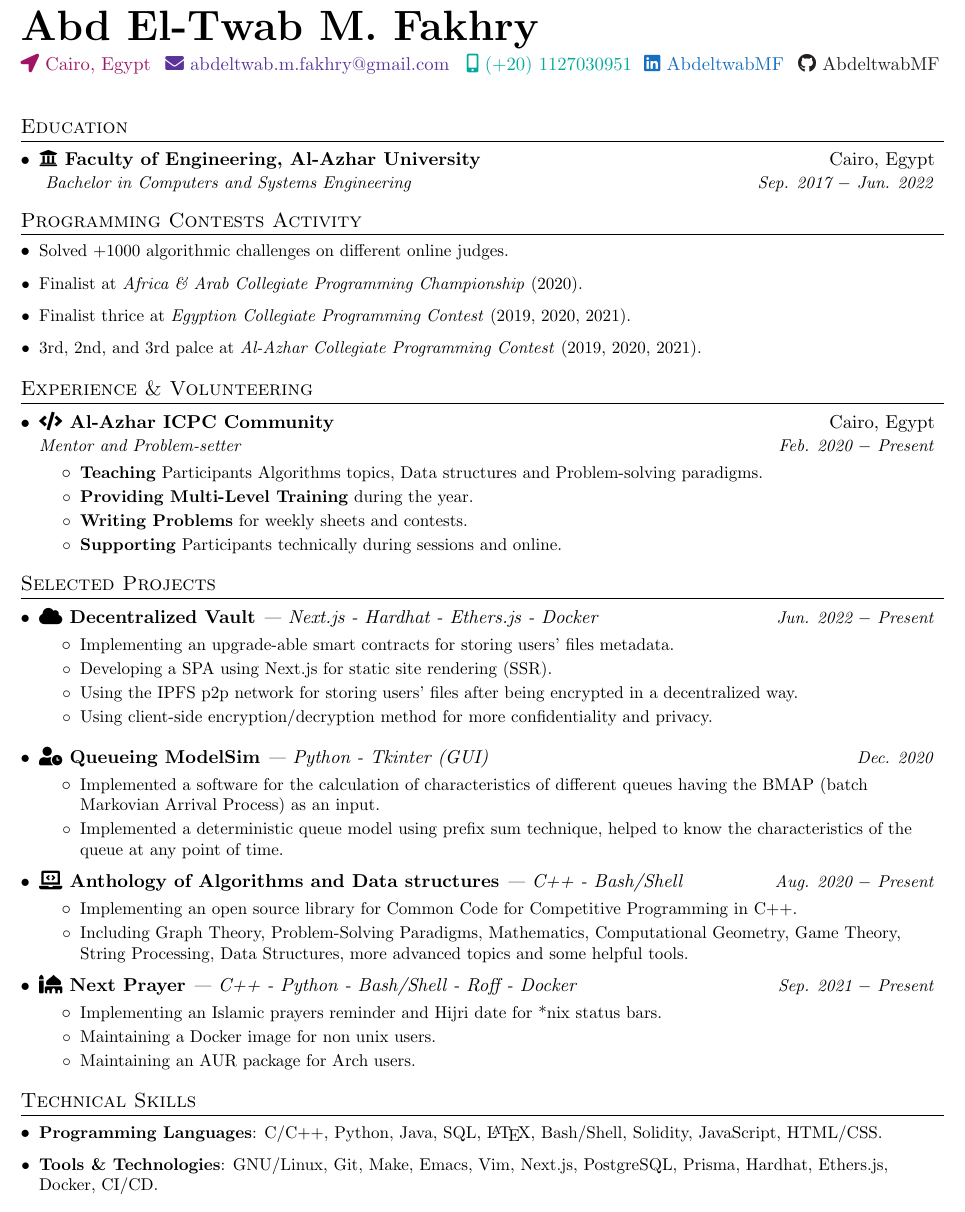
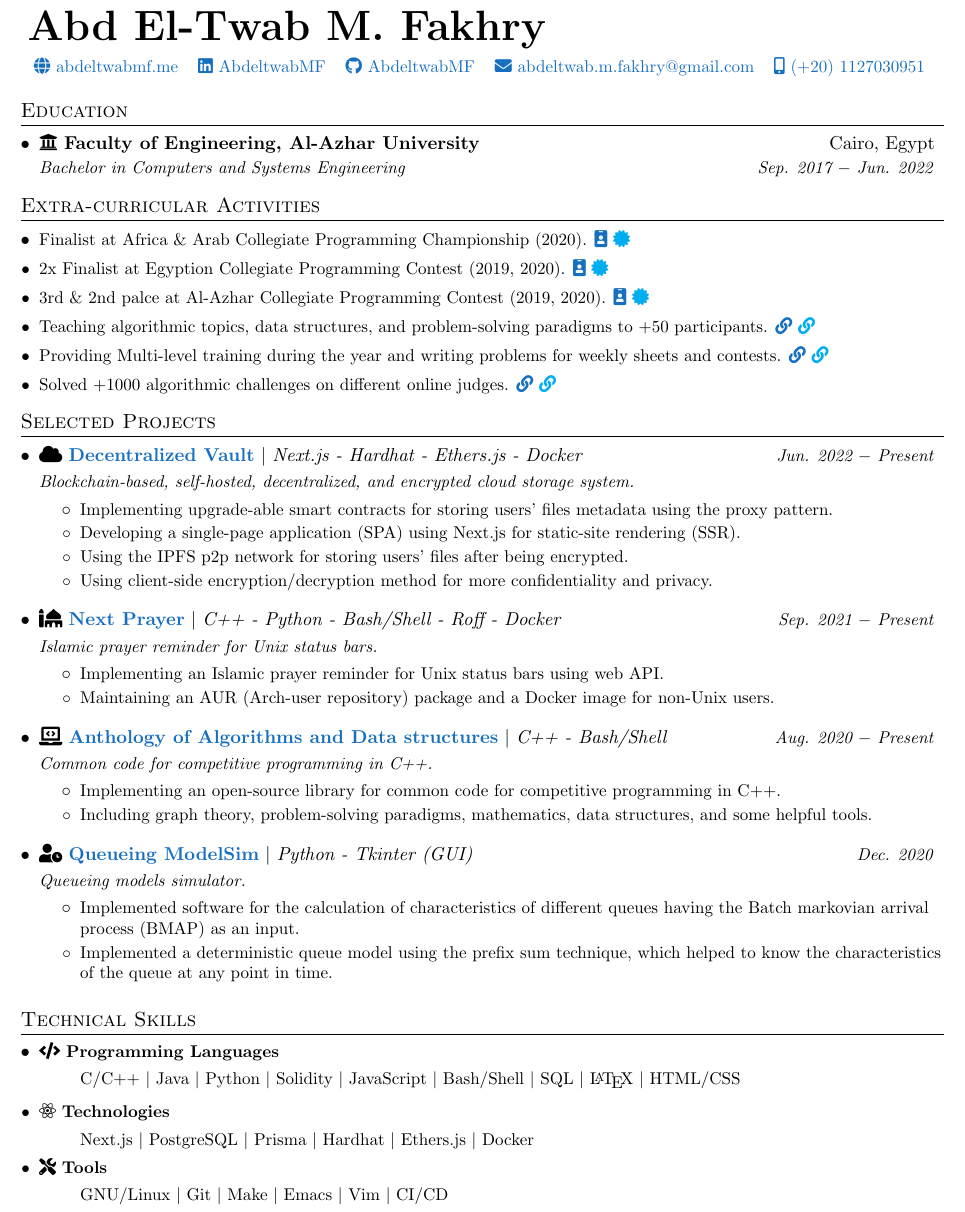
Before and after one commit to AbdeltwabMF/R-sum-, a LaTeX CV (amf_resume.tex): part of the page, cut so that both start at the same text. Compiled offline with pdfLaTeX.

Commit message:
Move volunteering to extra curriculara activity

```diff
--- a/amf_resume.tex
+++ b/amf_resume.tex
@@ -87,89 +126,173 @@
 \begin{document}
 
 % ---- HEADING ---- %
-% \textbf{\href{https://twitter.com/AbdeltwabMF}{\Huge{Abd El-Twab M. Fakhry}}} \\[2pt]
+\name{http://abdeltwabmf.me}{Abd El-Twab M. Fakhry}
 
-\textbf{\href{http://abdeltwabmf.me}{\Huge{Abd El-Twab M. Fakhry}}} \\[2pt]
-
-\begin{minipage}[t]{0.150\textwidth}
-  \infoItem{RedViolet}{location-arrow}{Cairo, Egypt}
-\end{minipage}
-\begin{minipage}[t]{0.32\textwidth}
-  \infoItem{RoyalPurple}{envelope}{\href{mailto:abdeltwab.m.fakhry@gmail.com}{abdeltwab.m.fakhry@gmail.com}}
-\end{minipage}
-\begin{minipage}[t]{0.185\textwidth}
-  \infoItem{JungleGreen}{mobile-alt}{\href{tel:+201127030951}{(+20) 1127030951}}
-\end{minipage}
-\begin{minipage}[t]{0.16\textwidth}
-  \infoItem{RoyalBlue}{linkedin}{\href{https://www.linkedin.com/in/abdeltwabmf/}{AbdeltwabMF}}
-\end{minipage}
-\begin{minipage}[t]{0.147\textwidth}
-  \infoItem{Black}{github}{\href{https://github.com/AbdeltwabMF}{AbdeltwabMF}}
-\end{minipage}
+\begin{center}
+  \small
+  \contact
+  {https://abdeltwabmf.github.io}
+  {\faIcon{globe}}
+  {RoyalBlue}
+  {abdeltwabmf.me}\,
+  \contact
+  {https://www.linkedin.com/in/abdeltwabmf}
+  {\faIcon{linkedin}}
+  {RoyalBlue}
+  {AbdeltwabMF}\,
+  \contact
+  {https://github.com/AbdeltwabMF}
+  {\faIcon{github}}
+  {RoyalBlue}
+  {AbdeltwabMF}\,
+  \contact
+  {mailto:abdeltwab.m.fakhry@gmail.com}
+  {\faIcon{envelope}}
+  {RoyalBlue}
+  {abdeltwab.m.fakhry@gmail.com}\,
+  \contact
+  {tel:+201127030951}
+  {\faIcon{mobile-alt}}
+  {RoyalBlue}
+  {(+20) 1127030951}
+\end{center}\vspace{8pt}
 
 % ---- Education ---- %
 \section{Education}
 \begin{itemize}[leftmargin=*]
-  \educationItem{\faIcon{university} Faculty of Engineering, Al-Azhar University}{ Cairo, Egypt}{ Bachelor in Computers and Systems Engineering}{ Sep. 2017 $-$ Jun. 2022}
+  \education
+  {\faIcon{university}}
+  {Faculty of Engineering, Al-Azhar University}{ Cairo, Egypt}
+  {Bachelor in Computers and Systems Engineering}{ Sep. 2017 $-$ Jun. 2022}
 \end{itemize}
 
 % ---- Competitive Programming ---- %
-\section{Programming Contests Activity}
+\section{Extra-curricular Activities}
 \begin{itemize}[leftmargin=*]
-  \progContItem{Solved +1000 algorithmic challenges on different online judges.}
-  \progContItem{\href{https://icpc.global/ICPCID/S6R4YNB7PW7D}{Finalist at \emph{Africa \& Arab Collegiate Programming Championship} (2020).}}
-  \progContItem{\href{https://icpc.global/ICPCID/S6R4YNB7PW7D}{Finalist thrice at \emph{Egyption Collegiate Programming Contest} (2019, 2020, 2021).}}
-  \progContItem{\href{https://icpc.global/ICPCID/S6R4YNB7PW7D}{3rd, 2nd, and 3rd palce at \emph{Al-Azhar Collegiate Programming Contest} (2019, 2020, 2021).}}
+  \extracurricularactivity
+  {Finalist at Africa \& Arab Collegiate Programming Championship (2020).}
+  {https://icpc.global/ICPCID/S6R4YNB7PW7D}{\faIcon{id-badge}} {https://drive.google.com/drive/folders/1u0_mdcJPAfc0o91xwnp9Y6JB8VDaY82e?usp=sharing}{\faIcon{certificate}}
+
+  \extracurricularactivity
+  {2x Finalist at Egyption Collegiate Programming Contest (2019, 2020).}
+  {https://icpc.global/ICPCID/S6R4YNB7PW7D}{\faIcon{id-badge}}  {https://drive.google.com/drive/folders/1sjyZmHKeBmR2DB61ZGpJkiW17wtIWQ4q?usp=sharing}{\faIcon{certificate}}
+
+  \extracurricularactivity
+  {3rd \& 2nd palce at Al-Azhar Collegiate Programming Contest (2019, 2020).}
+  {https://icpc.global/ICPCID/S6R4YNB7PW7D}{\faIcon{id-badge}} {https://drive.google.com/drive/folders/18H79Bq42ARKxvx-H1pANSZgdD57EJMYF?usp=sharing}{\faIcon{certificate}}
+
+  \extracurricularactivity
+  {Teaching algorithmic topics, data structures, and problem-solving paradigms to +50 participants.} {https://docs.google.com/spreadsheets/d/1R45cqOVmXtc5L4Yh_wRvfuuHjtpenvdLYdwWA-JtjEw/edit\#gid=47417602}{\faIcon{link}} {https://docs.google.com/spreadsheets/d/1IMu0WK4eBeef63vYCsfZqlcPjnGqCN9LHRDWCemmdLs/edit\#gid=47417602}{\faIcon{link}}
+
+  \extracurricularactivity
+  {Providing Multi-level training during the year and writing problems for weekly sheets and contests.} {https://docs.google.com/spreadsheets/d/1R45cqOVmXtc5L4Yh_wRvfuuHjtpenvdLYdwWA-JtjEw/edit\#gid=1894627066}{\faIcon{link}} {https://docs.google.com/spreadsheets/d/1IMu0WK4eBeef63vYCsfZqlcPjnGqCN9LHRDWCemmdLs/edit\#gid=1894627066}{\faIcon{link}}
+
+  \extracurricularactivity
+  {Solved +1000 algorithmic challenges on different online judges.}
+  {https://atcoder.jp/users/AbdeltwabMF}{\faIcon{link}}
+  {https://codeforces.com/profile/Satoshi-Nakamoto}{\faIcon{link}}
 \end{itemize}
 
 % ---- Experience and Volunteering ---- %
-\section{Experience \& Volunteering}
-\begin{itemize}[leftmargin=*]
-  \experienceItem{\faIcon{code} \href{https://sites.google.com/view/azharicpc/home}{Al-Azhar ICPC Community}}{Cairo, Egypt}{Mentor and Problem-setter}{Feb. 2020 $-$ Present}
-  \begin{itemize}
-    \experienceSubItem{Teaching}{ Participants Algorithms topics, Data structures and Problem-solving paradigms.}
-    \experienceSubItem{Providing Multi-Level Training}{ during the year.}
-    \experienceSubItem{Writing Problems}{ for weekly sheets and contests.}
-    \experienceSubItem{Supporting}{ Participants technically during sessions and online.}
-  \end{itemize}\vspace{-5pt}
-\end{itemize}
+% \section{Experience \& Volunteering}
+% \begin{itemize}[leftmargin=*]
+%   \experience
+%   {\faIcon{code}}
+%   {Al-Azhar ICPC Community}{Cairo, Egypt}
+%   {https://sites.google.com/view/azharicpc/home}{{\faIcon{link}}}
+%   {Mentor and Problem-setter}{Feb. 2020 $-$ Present}
+
+%   \begin{itemize}
+%     \subexperience
+%     {Providing Multi-level training during the year and writing problems for weekly sheets and contests.}
+%     \subexperience
+%     {Teaching algorithmic topics, data structures, and problem-solving paradigms to +50 participants.}
+%   \end{itemize}\vspace{-4pt}
+% \end{itemize}
 
 % ---- PROJECTS ---- %
 \section{Selected Projects}
 \begin{itemize}[leftmargin=*]
-  \projectItem{\faIcon{cloud} \href{https://devault.vercel.com}{Decentralized Vault}}{Jun. 2022 $-$ Present}{ | Next.js - Hardhat - Ethers.js - Docker}
+  \project
+  {\faIcon{cloud}}
+  {Decentralized Vault}{Jun. 2022 $-$ Present}
+  {https://devault.vercel.app/}{Next.js - Hardhat - Ethers.js - Docker}
+  {Blockchain-based, self-hosted, decentralized, and encrypted cloud storage system.}
+
   \begin{itemize}
-    \projectSubItem{Implementing an upgrade-able smart contracts for storing users' files metadata.}
-    \projectSubItem{Developing a SPA using Next.js for static site rendering (SSR).}
-    \projectSubItem{Using the IPFS p2p network for storing users' files after being encrypted in a decentralized way.}
-    \projectSubItem{Using client-side encryption/decryption method for more confidentiality and privacy.}
-  \end{itemize}
+    \subproject
+    {Implementing upgrade-able smart contracts for storing users' files metadata using the proxy pattern.}
+    \subproject
+    {Developing a single-page application (SPA) using Next.js for static-site rendering (SSR).}
+    \subproject
+    {Using the IPFS p2p network for storing users' files after being encrypted.}
+    \subproject
+    {Using client-side encryption/decryption method for more confidentiality and privacy.}
+  \end{itemize}\vspace{-4pt}
 
-  \projectItem{\faIcon{user-clock} \href{https://github.com/AbdeltwabMF/Queueing-ModelSim}{Queueing ModelSim}}{Dec. 2020}{ | Python - Tkinter (GUI)}
+  \project
+  {\faIcon{mosque}}
+  {Next Prayer}{Sep. 2021 $-$ Present}
+  {https://github.com/AbdeltwabMF/nxprayer}{C++ - Python - Bash/Shell - Roff - Docker}
+  {Islamic prayer reminder for Unix status bars.}
+
   \begin{itemize}
-    \projectSubItem{Implemented a software for the calculation of characteristics of different queues having the BMAP (batch Markovian Arrival Process) as an input.}
-    \projectSubItem{Implemented a deterministic queue model using prefix sum technique, helped to know the characteristics of the queue at any point of time.}
-  \end{itemize}\vspace{-5pt}
+    \subproject
+    {Implementing an Islamic prayer reminder for Unix status bars using web API.}
+    \subproject
+    {Maintaining an AUR (Arch-user repository) package and a Docker image for non-Unix users.}
+  \end{itemize}\vspace{-4pt}
 
-  \projectItem{\faIcon{laptop-code} \href{https://github.com/AbdeltwabMF/Anthology-of-Algorithms-and-Data-structures}{Anthology of Algorithms and Data structures}}{Aug. 2020 $-$ Present}{ | C++ - Bash/Shell}
+  \project
+  {\faIcon{laptop-code}}
+  {Anthology of Algorithms and Data structures}{Aug. 2020 $-$ Present}  {https://github.com/AbdeltwabMF/Anthology-of-Algorithms-and-Data-structures}{C++ - Bash/Shell}
+  {Common code for competitive programming in C++.}
+
   \begin{itemize}
-    \projectSubItem{Implementing an open source library for Common Code for Competitive Programming in C++.}
-    \projectSubItem{Including Graph Theory, Problem-Solving Paradigms, Mathematics, Computational Geometry, Game Theory, String Processing, Data Structures, more advanced topics and some helpful tools.}
-  \end{itemize}\vspace{-5pt}
+    \subproject
+    {Implementing an open-source library for common code for competitive programming in C++.}
+    \subproject
+    {Including graph theory, problem-solving paradigms, mathematics, data structures, and some helpful tools.}
+  \end{itemize}\vspace{-4pt}
 
-  \projectItem{\faIcon{mosque} \href{https://github.com/AbdeltwabMF/nxprayer}{Next Prayer}}{Sep. 2021 $-$ Present}{ | C++ - Python - Bash/Shell - Roff - Docker}
+  \project
+  {\faIcon{user-clock}}
+  {Queueing ModelSim}{Dec. 2020}
+  {https://github.com/AbdeltwabMF/Queueing-ModelSim}{Python - Tkinter (GUI)}
+  {Queueing models simulator.}
+
   \begin{itemize}
-    \projectSubItem{Implementing an Islamic prayers reminder and Hijri date for *nix status bars.}
-    \projectSubItem{Maintaining a Docker image for non unix users.}
-    \projectSubItem{Maintaining an AUR package for Arch users.}
-  \end{itemize}\vspace{-5pt}
+    \subproject
+    {Implemented software for the calculation of characteristics of different queues having the Batch markovian arrival process (BMAP) as an input.}
+    \subproject
+    {Implemented a deterministic queue model using the prefix sum technique, which helped to know the characteristics of the queue at any point in time.}
+  \end{itemize}\vspace{-4pt}
 \end{itemize}
 
 % ---- Technical Skills ---- %
 \section{Technical Skills}
 \begin{itemize}[leftmargin=*]
-  \techSkillItem{Programming Languages}{: C/C++, Python, Java, SQL, \LaTeX{}, Bash/Shell, Solidity, JavaScript, HTML/CSS.}
-  \techSkillItem{Tools \& Technologies}{: GNU/Linux, Git, Make, Emacs, Vim, Next.js, PostgreSQL, Prisma, Hardhat, Ethers.js, Docker, CI/CD.}
+  \technicalskill
+  {\faIcon{code}}{Programming Languages}
+
+  \begin{itemize}
+    \subtechnicalskill
+    {C/C++ \textbar{} Java \textbar{} Python \textbar{} Solidity \textbar{} JavaScript \textbar{} Bash/Shell \textbar{} SQL \textbar{} \LaTeX{} \textbar{} HTML/CSS}
+  \end{itemize}\vspace{-4pt}
+
+  \technicalskill
+  {\faIcon{react}}{Technologies}
+  \begin{itemize}
+    \subtechnicalskill
+    {Next.js \textbar{} PostgreSQL \textbar{} Prisma \textbar{} Hardhat \textbar{} Ethers.js \textbar{} Docker}
+  \end{itemize}\vspace{-4pt}
+
+  \technicalskill
+  {\faIcon{tools}}{Tools}
+  \begin{itemize}
+    \subtechnicalskill
+    {GNU/Linux \textbar{} Git \textbar{} Make \textbar{} Emacs \textbar{} Vim \textbar{} CI/CD}
+  \end{itemize}\vspace{-4pt}
 \end{itemize}
 
 \end{document}
```
Also changed, not shown: Resume_Preview.png, amf_resume.pdf, amf_resume.tex (85 more changed lines), 1 other file.
